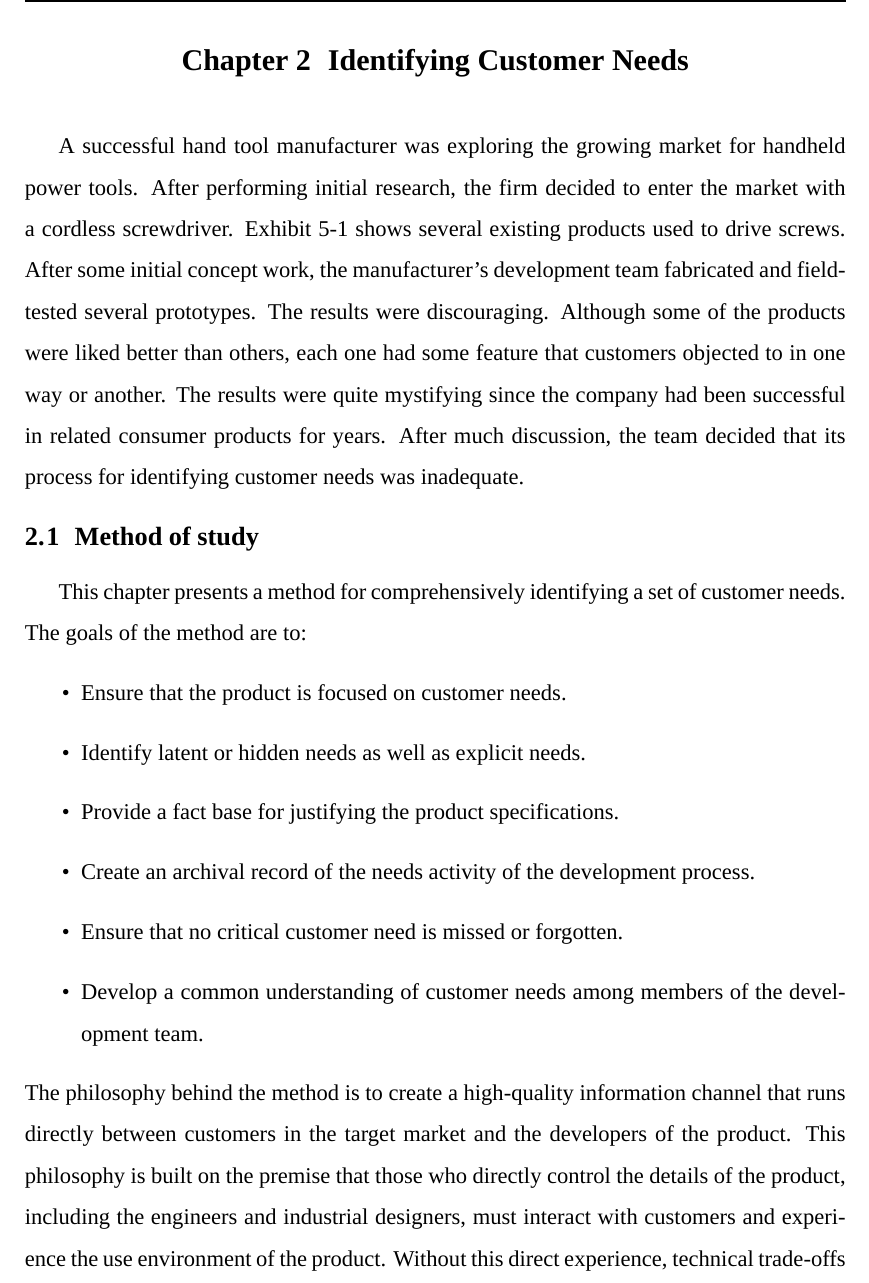
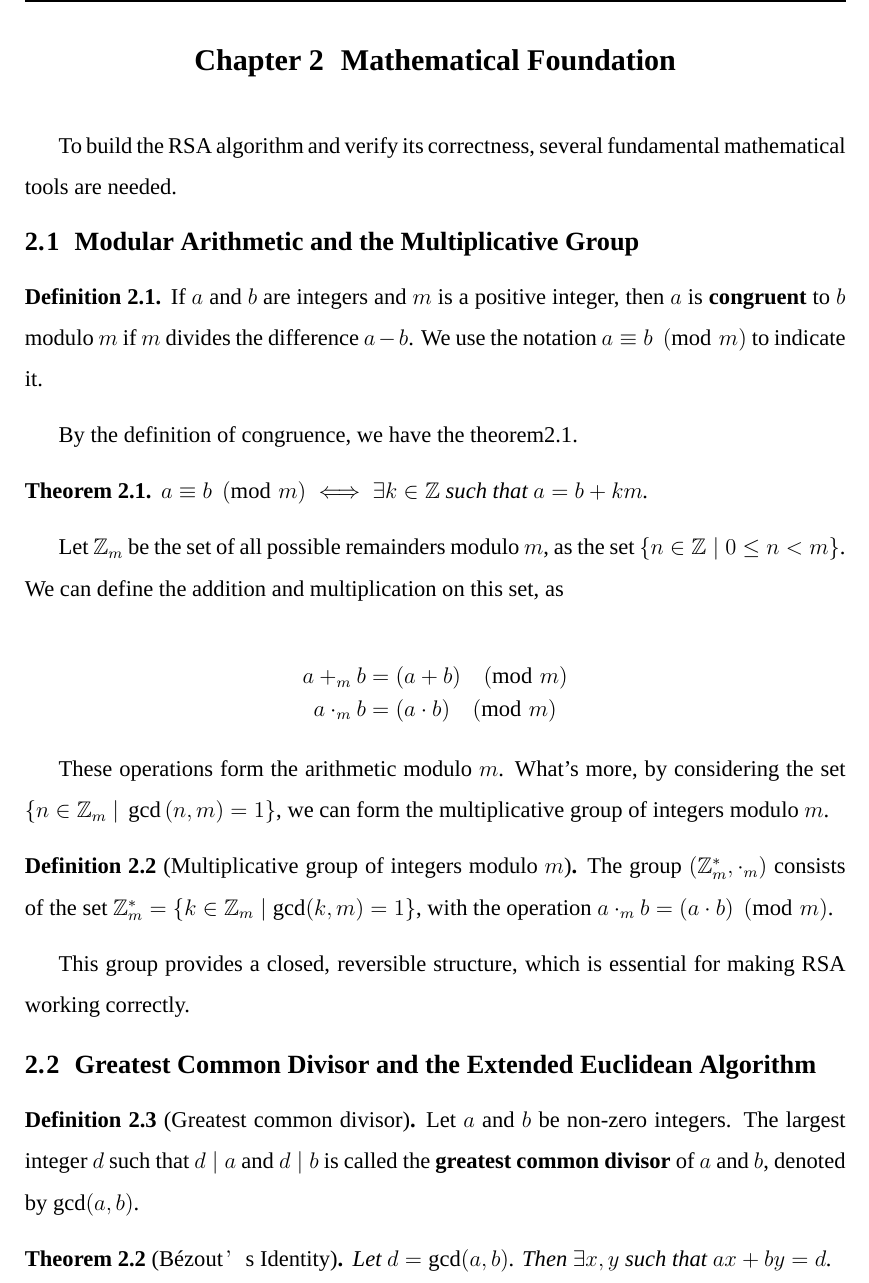
Before and after one commit to Potato-Yao/discrete-math-final-report, a LaTeX thesis (main.tex, which reads bithesis.cls, chapters/chapter2.tex): part of page 5 of 14, cut at the place of the change. Compiled offline with XeLaTeX; a missing font is replaced by an installed copy or a similar font.

Commit message:
write chapter 2, make some change on the cls

```diff
--- a/bithesis.cls
+++ b/bithesis.cls
@@ -308,7 +308,7 @@
   {
     北京理工大学本科生毕业设计（论文）,
     北京理工大学本科生毕业设计（论文）外文翻译,
-    Beijing~Institute~of~Technology~Bachelor's~Thesis,
+    Beijing~Institute~of~Technology~Course~Report,
     北京理工大学硕士学位论文,
     北京理工大学博士学位论文,
   }
@@ -316,7 +316,7 @@
   {
     本科生毕业设计（论文）,
     本科生毕业设计（论文）外文翻译,
-    Beijing\nobreak{~}Institute\nobreak{~}of\nobreak{~}Technology~Bachelor's~Thesis,
+    Beijing\nobreak{~}Institute\nobreak{~}of\nobreak{~}Technology~Course~Report,
   }
 \tl_const:Nn \c__bithesis_auto_tl { BIThesis-auto-magic }
 \keys_define:nn { bithesis }
--- a/chapters/chapter2.tex
+++ b/chapters/chapter2.tex
@@ -1,22 +1,28 @@
-%%
-% BIThesis 本科毕业设计论文模板（全英文） —— 使用 XeLaTeX 编译 The BIThesis Template for Undergraduate Thesis
-% This file has no copyright assigned and is placed in the Public Domain.
-%%
+\chapter{Mathematical Foundation}
 
-\chapter{Identifying Customer Needs}
+To build the RSA algorithm and verify its correctness, several fundamental mathematical tools are needed.
 
-A successful hand tool manufacturer was exploring the growing market for handheld power tools. After performing initial research, the firm decided to enter the market with a cordless screwdriver. Exhibit 5-1 shows several existing products used to drive screws. After some initial concept work, the manufacturer's development team fabricated and field-tested several prototypes. The results were discouraging. Although some of the products were liked better than others, each one had some feature that customers objected to in one way or another. The results were quite mystifying since the company had been successful in related consumer products for years. After much discussion, the team decided that its process for identifying customer needs was inadequate.
+\section{Modular Arithmetic and the Multiplicative Group}
 
-\section{Method of study}
+\begin{defn}
+  If $a$ and $b$ are integers and $m$ is a positive integer, then $a$ is \textbf{congruent} to $b$ modulo $m$ if $m$ divides the difference $a - b$. We use the notation $a \equiv b \pmod{m}$ to indicate it.
+\end{defn}
 
-This chapter presents a method for comprehensively identifying a set of customer needs. The goals of the method are to:
-\begin{itemize}
-  \item Ensure that the product is focused on customer needs.
-  \item Identify latent or hidden needs as well as explicit needs.
-  \item Provide a fact base for justifying the product specifications.
-  \item Create an archival record of the needs activity of the development process.
-  \item Ensure that no critical customer need is missed or forgotten.
-  \item Develop  a  common  understanding  of  customer  needs  among  members  of  the development team.
-\end{itemize}
-The philosophy behind the method is to create a high-quality information channel that runs directly between customers in the target market and the developers of the product. This philosophy is built on the premise that those who directly control the details of the product, including  the  engineers  and  industrial  designers,  must  interact  with customers  and experience the use environment of the product. Without this direct experience, technical trade-offs are not likely to be made correctly, innovative solutions to customer needs may never be discovered, and the development team may never develop a deep commitment to meeting customer needs. See table \ref{tab:1}
+By the definition of congruence, we have the theorem\ref{them:0}.
 
+\begin{them}\label{them:0}
+  $a \equiv b \pmod{m} \iff \exists k \in \mathbb{Z} \text{ such that } a = b + km$.
+\end{them}
+
+Let $\mathbb{Z}_m$ be the set of all possible remainders modulo $m$, as the set $\{n \in \mathbb{Z} \mid 0 \le n < m\}$. We can define the addition and multiplication on this set, as
+
+\begin{align*}
+  a +_m b &= (a + b) \pmod{m} \\
+  a \cdot_m b &= (a \cdot b) \pmod{m}
+\end{align*}
+
+These operations form the arithmetic modulo $m$. What's more, by considering the set $\{n\in \mathbb{Z}_m \ |\ \gcd{} (n, m) = 1\}$, we can form the multiplicative group of integers modulo $m$.
+
+\begin{defn}[Multiplicative group of integers modulo $m$]
+  The group $(\mathbb{Z}_m^*, \cdot_m)$ consists of the set $\mathbb{Z}_m^* = \{k \in \mathbb{Z}_m \mid \gcd(k, m) = 1\}$, with the operation $a \cdot_m b = (a \cdot b) \pmod{m}$.
+\end{defn}
@@ -35,9 +29,13 @@ The philosophy behind the method is to create a high-quality information channel
 
 
-\subsection{Process of identifying customer needs}
+This group provides a closed, reversible structure, which is essential for making RSA working correctly.
 
-The process of identifying customer needs is an integral part of the larger product development process and is most closely related to concept generation, concept selection, competitive benchmarking, and the establishment of product specifications. The customer-needs  activity  is  shown  in  Exhibit  5-2  in  relation  to  these  other  front-end  product development activities, which collectively can be thought of as the concept development phase.
+\section{Greatest Common Divisor and the Extended Euclidean Algorithm}
 
-\subsection{Development process}
+\begin{defn}[Greatest common divisor]
+  Let $a$ and $b$ be non-zero integers. The largest integer $d$ such that $d \mid a$ and $d \mid b$ is called the \textbf{greatest common divisor} of $a$ and $b$, denoted by $\gcd(a, b)$.
+\end{defn}
 
-The concept development process illustrated in Exhibit 5-2 implies a distinction be-tween customer needs and product specifications. This distinction is subtle but important.
+\begin{them}[Bézout’s Identity]\label{them:1}
+  Let $d = \gcd(a, b)$. Then $\exists x, y$ such that $ax + by = d$.
+\end{them}
--- a/main.tex
+++ b/main.tex
@@ -64,6 +64,9 @@
 % 使用代码块时，也可选用自己的喜欢的其他宏包，如 minted：https://bithesis.bitnp.net/faq/minted.html
 % 如果不需要，直接删除即可。
 \usepackage{listings}
+\lstset{
+  mathescape=true
+}
 
 
 % 大部分关于参考文献样式的修改，都可以通过此处的选项进行配置。
```
Also changed, not shown: chapters/chapter2.tex (47 more changed lines).
